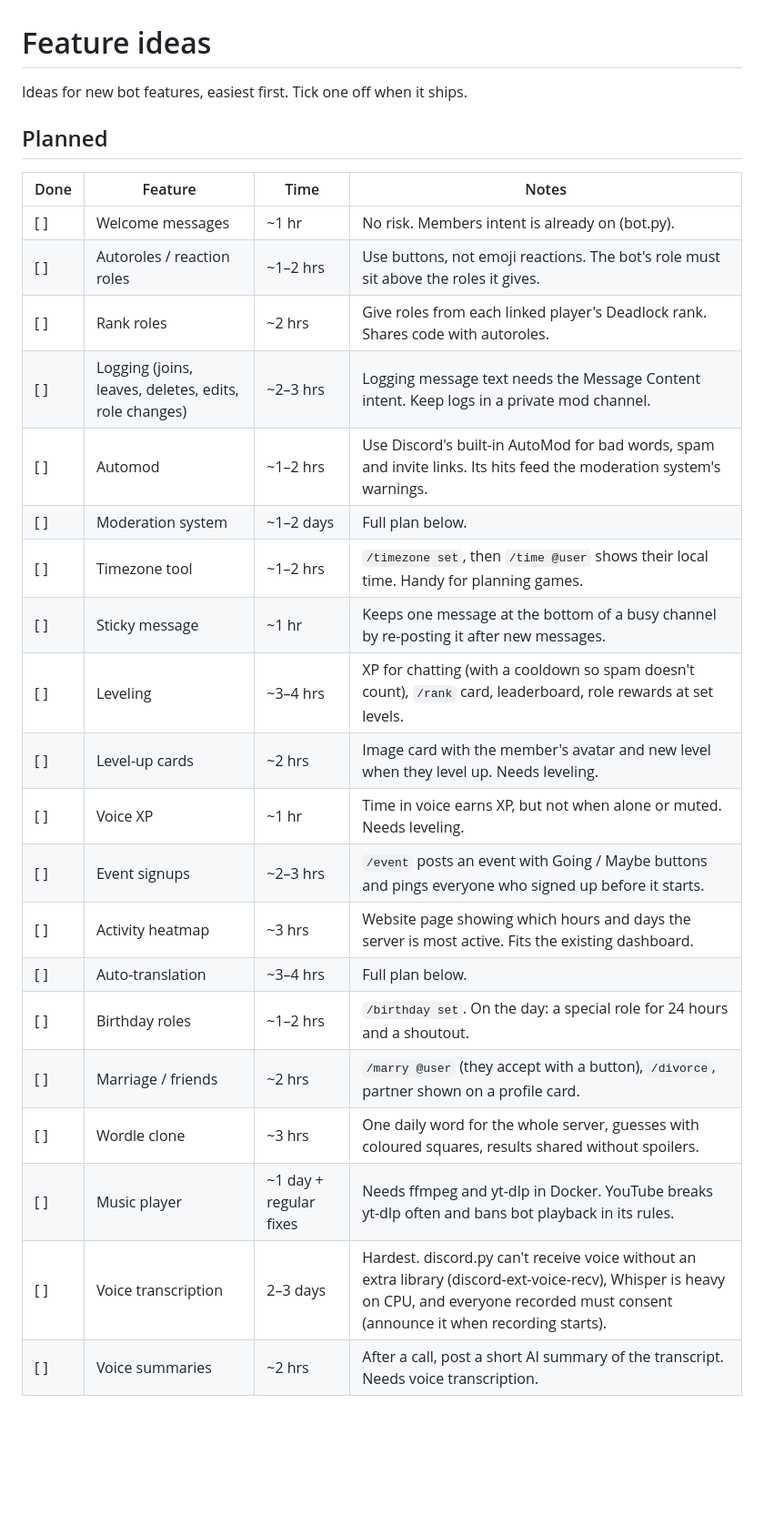
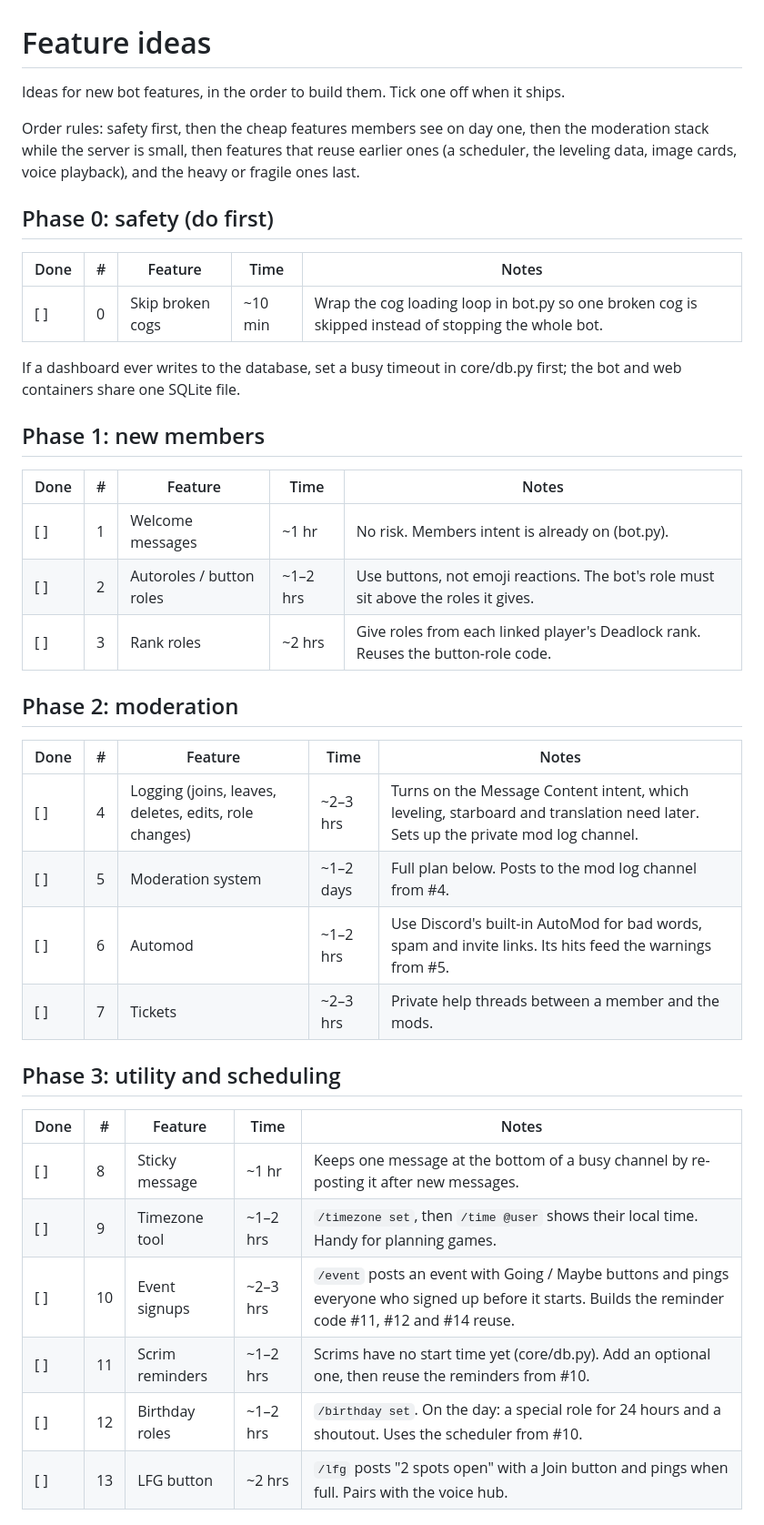
Before and after one commit to Craftyplayz/The-Pitboss, a Markdown page: docs/feature-ideas.md, the part around one of its changes. Shown at 91% size. GitHub-like rendering; blank space fills up the shorter version.

Commit message:
Docs: feature ideas sorted into build order (v1.6.3.5)
Co-Authored-By: Claude Opus 5.5 <noreply@anthropic.com>

```diff
--- a/docs/feature-ideas.md
+++ b/docs/feature-ideas.md
@@ -1,28 +1,42 @@
 # Feature ideas
 
-Ideas for new bot features, easiest first. Tick one off when it ships.
+Ideas for new bot features, in the order to build them. Tick one off when it ships.
 
-## Planned
+Order rules: safety first, then the cheap features members see on day one, then the moderation stack while the server is small, then features that reuse earlier ones (a scheduler, the leveling data, image cards, voice playback), and the heavy or fragile ones last.
 
-| Done | Feature | Time | Notes |
-|---|---|---|---|
-| [ ] | Welcome messages | ~1 hr | No risk. Members intent is already on (bot.py). |
-| [ ] | Autoroles / reaction roles | ~1–2 hrs | Use buttons, not emoji reactions. The bot's role must sit above the roles it gives. |
-| [ ] | Rank roles | ~2 hrs | Give roles from each linked player's Deadlock rank. Shares code with autoroles. |
-| [ ] | Logging (joins, leaves, deletes, edits, role changes) | ~2–3 hrs | Logging message text needs the Message Content intent. Keep logs in a private mod channel. |
-| [ ] | Automod | ~1–2 hrs | Use Discord's built-in AutoMod for bad words, spam and invite links. Its hits feed the moderation system's warnings. |
-| [ ] | Moderation system | ~1–2 days | Full plan below. |
-| [ ] | Timezone tool | ~1–2 hrs | `/timezone set`, then `/time @user` shows their local time. Handy for planning games. |
-| [ ] | Sticky message | ~1 hr | Keeps one message at the bottom of a busy channel by re-posting it after new messages. |
-| [ ] | Leveling | ~3–4 hrs | XP for chatting (with a cooldown so spam doesn't count), `/rank` card, leaderboard, role rewards at set levels. |
-| [ ] | Level-up cards | ~2 hrs | Image card with the member's avatar and new level when they level up. Needs leveling. |
-| [ ] | Voice XP | ~1 hr | Time in voice earns XP, but not when alone or muted. Needs leveling. |
-| [ ] | Event signups | ~2–3 hrs | `/event` posts an event with Going / Maybe buttons and pings everyone who signed up before it starts. |
-| [ ] | Activity heatmap | ~3 hrs | Website page showing which hours and days the server is most active. Fits the existing dashboard. |
-| [ ] | Auto-translation | ~3–4 hrs | Full plan below. |
-| [ ] | Birthday roles | ~1–2 hrs | `/birthday set`. On the day: a special role for 24 hours and a shoutout. |
-| [ ] | Marriage / friends | ~2 hrs | `/marry @user` (they accept with a button), `/divorce`, partner shown on a profile card. |
-| [ ] | Wordle clone | ~3 hrs | One daily word for the whole server, guesses with coloured squares, results shared without spoilers. |
-| [ ] | Music player | ~1 day + regular fixes | Needs ffmpeg and yt-dlp in Docker. YouTube breaks yt-dlp often and bans bot playback in its rules. |
-| [ ] | Voice transcription | 2–3 days | Hardest. discord.py can't receive voice without an extra library (discord-ext-voice-recv), Whisper is heavy on CPU, and everyone recorded must consent (announce it when recording starts). |
-| [ ] | Voice summaries | ~2 hrs | After a call, post a short AI summary of the transcript. Needs voice transcription. |
+## Phase 0: safety (do first)
+
+| Done | # | Feature | Time | Notes |
+|---|---|---|---|---|
+| [ ] | 0 | Skip broken cogs | ~10 min | Wrap the cog loading loop in bot.py so one broken cog is skipped instead of stopping the whole bot. |
+
+If a dashboard ever writes to the database, set a busy timeout in core/db.py first; the bot and web containers share one SQLite file.
+
+## Phase 1: new members
+
+| Done | # | Feature | Time | Notes |
+|---|---|---|---|---|
+| [ ] | 1 | Welcome messages | ~1 hr | No risk. Members intent is already on (bot.py). |
+| [ ] | 2 | Autoroles / button roles | ~1–2 hrs | Use buttons, not emoji reactions. The bot's role must sit above the roles it gives. |
+| [ ] | 3 | Rank roles | ~2 hrs | Give roles from each linked player's Deadlock rank. Reuses the button-role code. |
+
+## Phase 2: moderation
+
+| Done | # | Feature | Time | Notes |
+|---|---|---|---|---|
+| [ ] | 4 | Logging (joins, leaves, deletes, edits, role changes) | ~2–3 hrs | Turns on the Message Content intent, which leveling, starboard and translation need later. Sets up the private mod log channel. |
+| [ ] | 5 | Moderation system | ~1–2 days | Full plan below. Posts to the mod log channel from #4. |
+| [ ] | 6 | Automod | ~1–2 hrs | Use Discord's built-in AutoMod for bad words, spam and invite links. Its hits feed the warnings from #5. |
+| [ ] | 7 | Tickets | ~2–3 hrs | Private help threads between a member and the mods. |
+
+## Phase 3: utility and scheduling
+
+| Done | # | Feature | Time | Notes |
+|---|---|---|---|---|
+| [ ] | 8 | Sticky message | ~1 hr | Keeps one message at the bottom of a busy channel by re-posting it after new messages. |
+| [ ] | 9 | Timezone tool | ~1–2 hrs | `/timezone set`, then `/time @user` shows their local time. Handy for planning games. |
+| [ ] | 10 | Event signups | ~2–3 hrs | `/event` posts an event with Going / Maybe buttons and pings everyone who signed up before it starts. Builds the reminder code #11, #12 and #14 reuse. |
+| [ ] | 11 | Scrim reminders | ~1–2 hrs | Scrims have no start time yet (core/db.py). Add an optional one, then reuse the reminders from #10. |
+| [ ] | 12 | Birthday roles | ~1–2 hrs | `/birthday set`. On the day: a special role for 24 hours and a shoutout. Uses the scheduler from #10. |
+| [ ] | 13 | LFG button | ~2 hrs | `/lfg` posts "2 spots open" with a Join button and pings when full. Pairs with the voice hub. |
+
```
Also changed, not shown: other parts of docs/feature-ideas.md (+27 -22 lines), CHANGELOG.md (+4 -0 lines).
